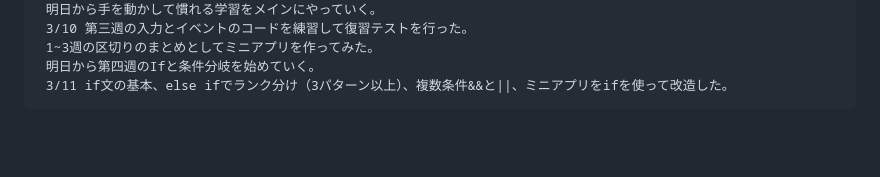
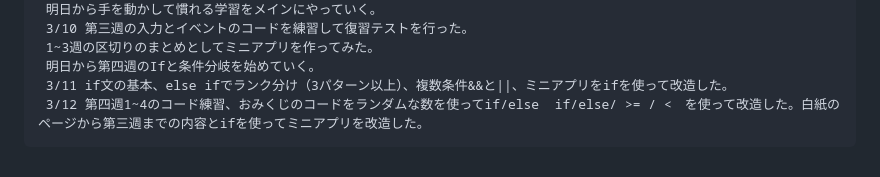
Before and after one commit to rxefillz-dotcom/my-learning-log, a Markdown page: README.md, the part around the change. Drawn GitHub-style; blank space fills up the shorter version.

Commit message:
3/12 第四週コード練習とミニアプリ改造

```diff
--- a/README.md
+++ b/README.md
@@ -32,3 +32,4 @@
      1~3週の区切りのまとめとしてミニアプリを作ってみた。
      明日から第四週のIfと条件分岐を始めていく。
      3/11 if文の基本、else ifでランク分け（3パターン以上）、複数条件&&と||、ミニアプリをifを使って改造した。
+     3/12 第四週1~4のコード練習、おみくじのコードをランダムな数を使ってif/else  if/else/ >= / <　を使って改造した。白紙のページから第三週までの内容とifを使ってミニアプリを改造した。
```
